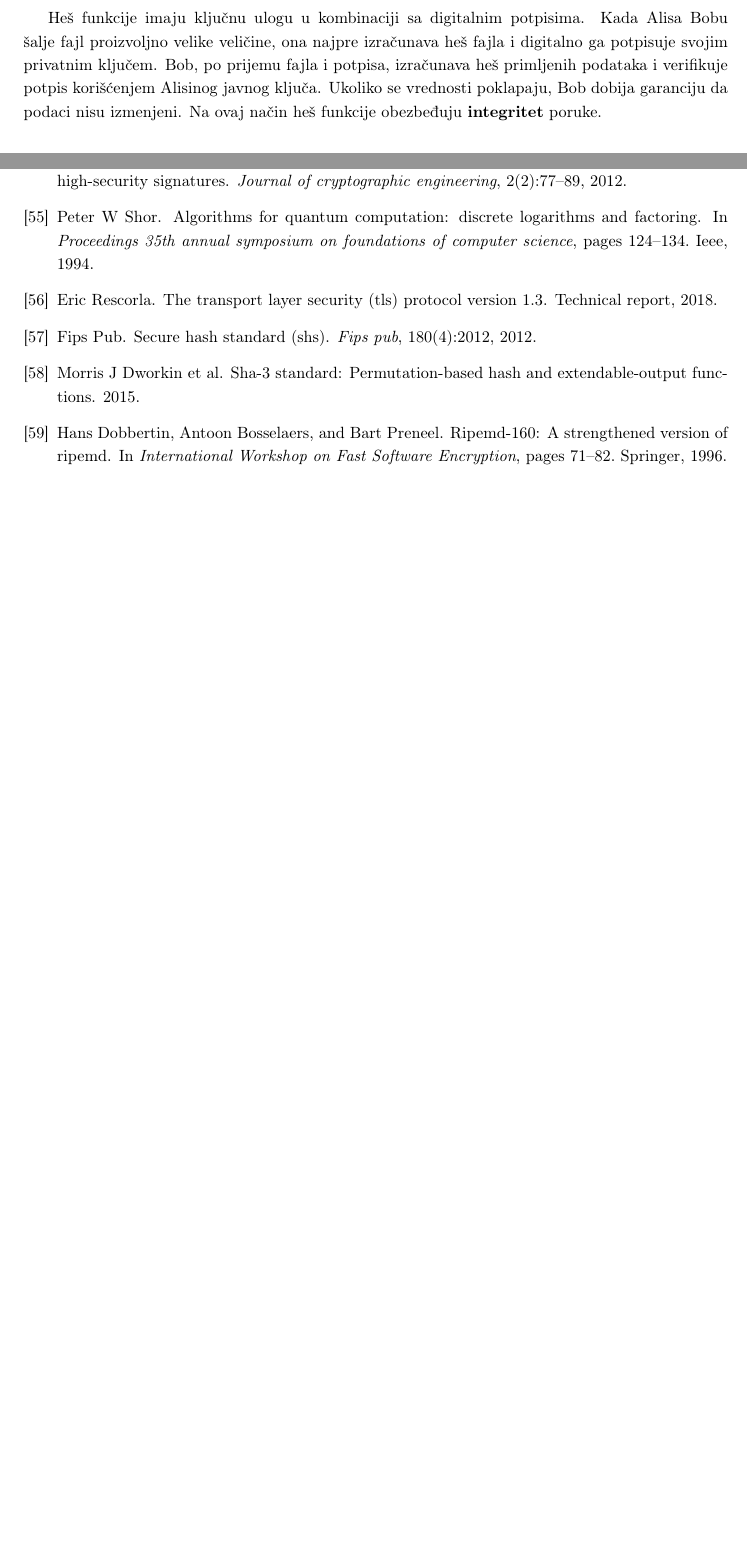
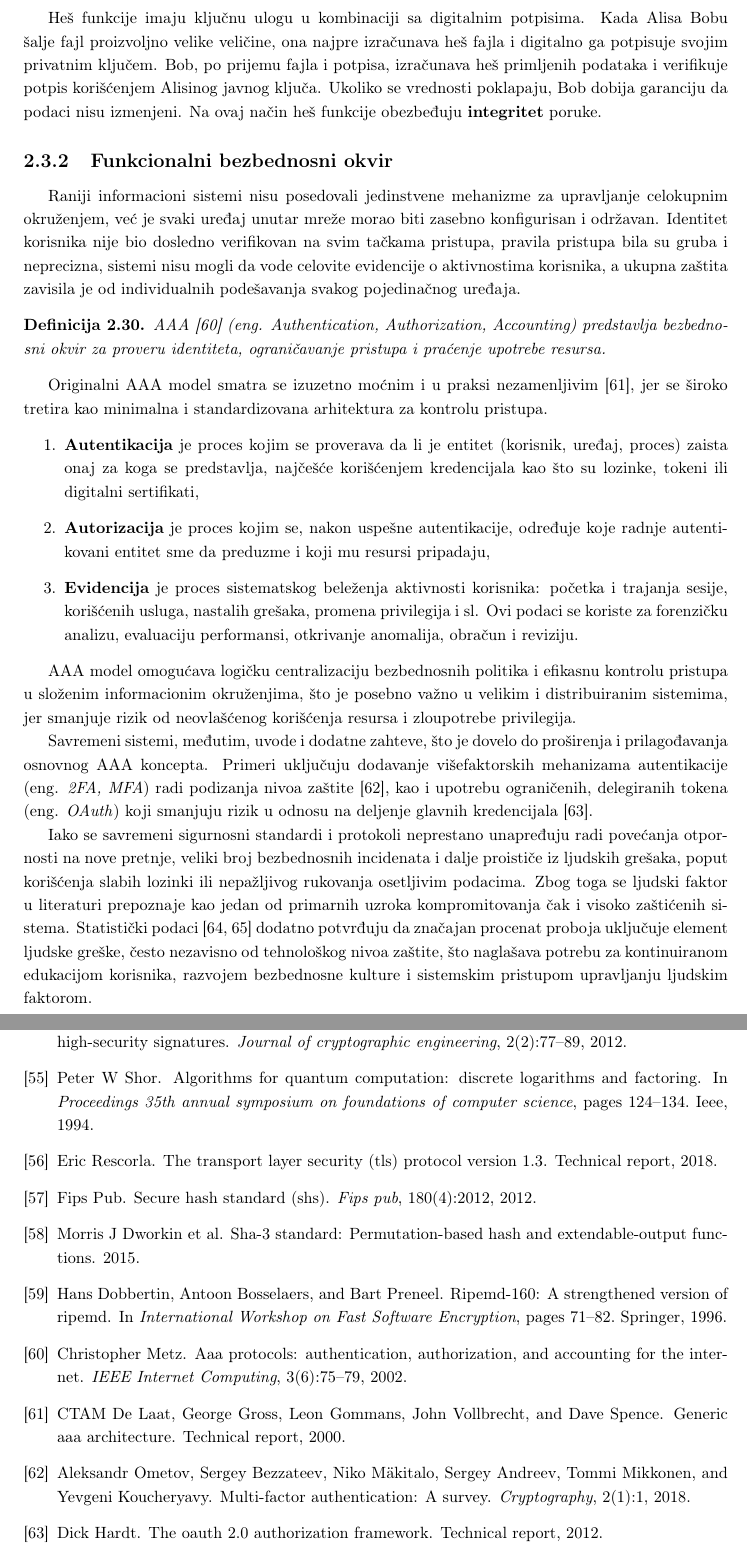
Before and after one commit to kaseen/disertacija, a LaTeX book (main.tex, which reads chapters/chapter2/chapter2.tex, references.bib): two parts of pages 28 and 32 of 32, joined at a grey line, cut so that both start at the same text, the shorter picture padded with empty space. The pictures show the PDF file main.pdf that the author committed with the source.

Commit message:
(93h) AAA bezbedonosni okvir

```diff
--- a/chapters/chapter2/chapter2.tex
+++ b/chapters/chapter2/chapter2.tex
@@ -448,3 +448,23 @@ Pored bezbednosti, savremene heš funkcije moraju biti dizajnirane za visoku efi
 Najčešće korišćene moderne heš funkcije uključuju: porodicu SHA-2 \cite{pub2012secure} (npr. SHA-256), porodicu SHA-3 \cite{dworkin2015sha} zasnovanu na Keccak konstrukciji, kao i RIPEMD-160 \cite{dobbertin1996ripemd}.
 
 Heš funkcije imaju ključnu ulogu u kombinaciji sa digitalnim potpisima. Kada Alisa Bobu šalje fajl proizvoljno velike veličine, ona najpre izračunava heš fajla i digitalno ga potpisuje svojim privatnim ključem. Bob, po prijemu fajla i potpisa, izračunava heš primljenih podataka i verifikuje potpis korišćenjem Alisinog javnog ključa. Ukoliko se vrednosti poklapaju, Bob dobija garanciju da podaci nisu izmenjeni. Na ovaj način heš funkcije obezbeđuju \textbf{integritet} poruke.
+
+\subsection{Funkcionalni bezbednosni okvir}
+Raniji informacioni sistemi nisu posedovali jedinstvene mehanizme za upravljanje celokupnim okruženjem, već je svaki uređaj unutar mreže morao biti zasebno konfigurisan i održavan. Identitet korisnika nije bio dosledno verifikovan na svim tačkama pristupa, pravila pristupa bila su gruba i neprecizna, sistemi nisu mogli da vode celovite evidencije o aktivnostima korisnika, a ukupna zaštita zavisila je od individualnih podešavanja svakog pojedinačnog uređaja.
+
+\begin{definicija}
+AAA \cite{metz2002aaa} \eng{Authentication, Authorization, Accounting} predstavlja bezbednosni okvir za proveru identiteta, ograničavanje pristupa i praćenje upotrebe resursa.
+\end{definicija}
+
+Originalni AAA model smatra se izuzetno moćnim i u praksi nezamenljivim \cite{de2000generic}, jer se široko tretira kao minimalna i standardizovana arhitektura za kontrolu pristupa.
+\begin{enumerate}
+\item \textbf{Autentikacija} je proces kojim se proverava da li je entitet (korisnik, uređaj, proces) zaista onaj za koga se predstavlja, najčešće korišćenjem kredencijala kao što su lozinke, tokeni ili digitalni sertifikati,
+\item \textbf{Autorizacija} je proces kojim se, nakon uspešne autentikacije, određuje koje radnje autentikovani entitet sme da preduzme i koji mu resursi pripadaju,
+\item \textbf{Evidencija} je proces sistematskog beleženja aktivnosti korisnika: početka i trajanja sesije, korišćenih usluga, nastalih grešaka, promena privilegija i sl. Ovi podaci se koriste za forenzičku analizu, evaluaciju performansi, otkrivanje anomalija, obračun i reviziju.
+\end{enumerate}
+
+AAA model omogućava logičku centralizaciju bezbednosnih politika i efikasnu kontrolu pristupa u složenim informacionim okruženjima, što je posebno važno u velikim i distribuiranim sistemima, jer smanjuje rizik od neovlašćenog korišćenja resursa i zloupotrebe privilegija.
+
+Savremeni sistemi, međutim, uvode i dodatne zahteve, što je dovelo do proširenja i prilagođavanja osnovnog AAA koncepta. Primeri uključuju dodavanje višefaktorskih mehanizama autentikacije \eng{2FA, MFA} radi podizanja nivoa zaštite \cite{ometov2018multi}, kao i upotrebu ograničenih, delegiranih tokena \eng{OAuth} koji smanjuju rizik u odnosu na deljenje glavnih kredencijala \cite{hardt2012oauth}.
+
+Iako se savremeni sigurnosni standardi i protokoli neprestano unapređuju radi povećanja otpornosti na nove pretnje, veliki broj bezbednosnih incidenata i dalje proističe iz ljudskih grešaka, poput korišćenja slabih lozinki ili nepažljivog rukovanja osetljivim podacima. Zbog toga se ljudski faktor u literaturi prepoznaje kao jedan od primarnih uzroka kompromitovanja čak i visoko zaštićenih sistema. Statistički podaci \cite{yeo2022human, theHumanFactor} dodatno potvrđuju da značajan procenat proboja uključuje element ljudske greške, često nezavisno od tehnološkog nivoa zaštite, što naglašava potrebu za kontinuiranom edukacijom korisnika, razvojem bezbednosne kulture i sistemskim pristupom upravljanju ljudskim faktorom.
--- a/references.bib
+++ b/references.bib
@@ -523,3 +523,13 @@
   year={1996},
   organization={Springer}
 }
+
+@article{metz2002aaa,
+  title={AAA protocols: authentication, authorization, and accounting for the Internet},
+  author={Metz, Christopher},
+  journal={IEEE Internet Computing},
+  volume={3},
+  number={6},
+  pages={75--79},
+  year={2002},
+  publisher={IEEE}
@@ -525,0 +541 @@
+  year={2000}
@@ -525,0 +547,3 @@
+  journal={Cryptography},
+  volume={2},
+  number={1},
@@ -525,0 +556,3 @@
+  title={The OAuth 2.0 authorization framework},
+  author={Hardt, Dick},
+  year={2012}
```
Also changed, not shown: README.md, main.pdf, chapters/chapter2/chapter2.tex (2 more changed lines), references.bib (35 more changed lines).
